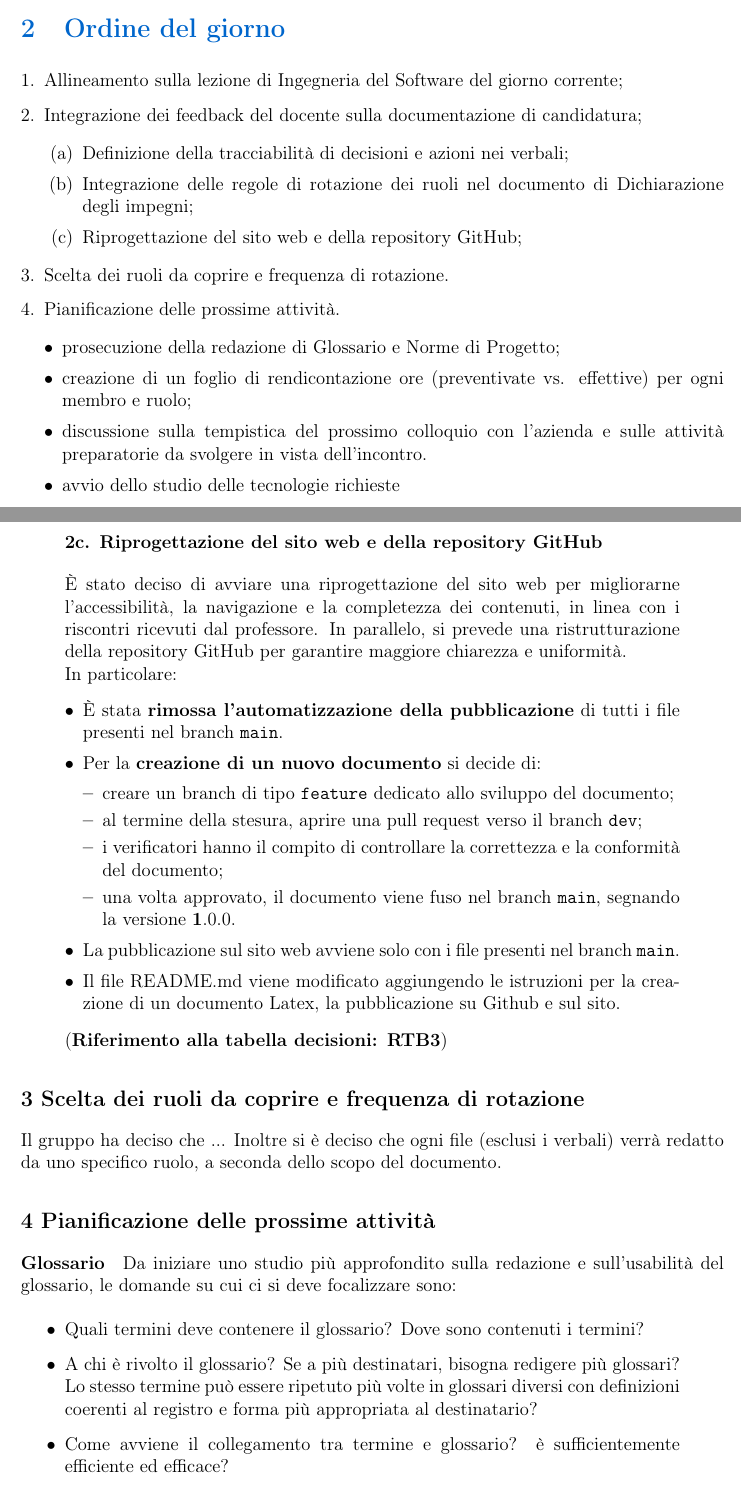
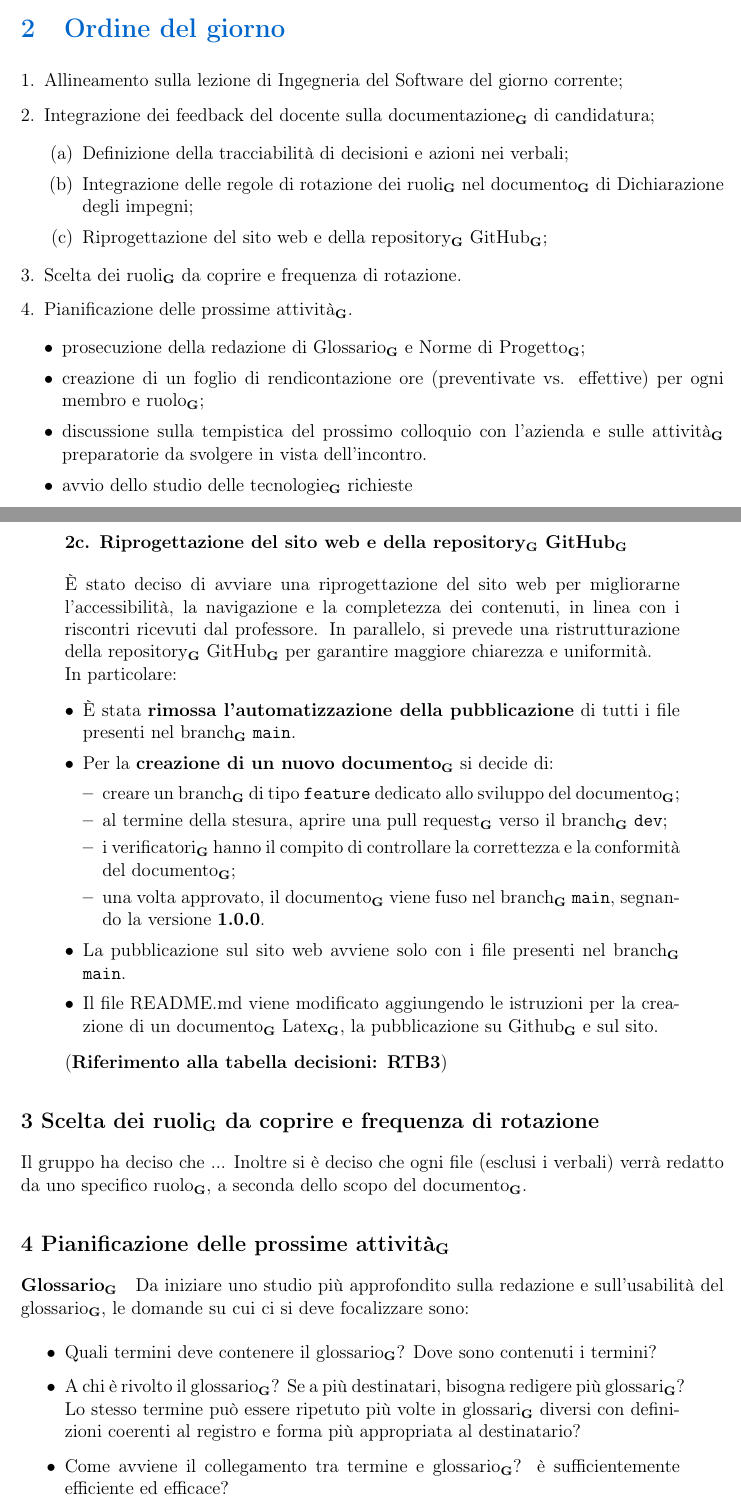
Before and after one commit to BugBustersUnipd/DocumentazioneSWE, a LaTeX document (RTB/VERBALI/INTERNI/VI_06-11-25/VI_06-11-25.tex): two parts of pages 3 and 5 of 7, joined at a grey line, cut so that both start at the same text. Compiled offline with pdfLaTeX.

Commit message:
Cambiato "verabli" in "verbali", cambiata la versione del documento per l'approvazione. Inoltre sono state messe le G vicino alle parole presenti nel Glossario
Cambiato "verabli" in "verbali", cambiata la versione del documento per l'approvazione. Inoltre sono state messe le G vicino alle parole presenti nel Glossario

```diff
--- a/RTB/VERBALI/INTERNI/VI_06-11-25/VI_06-11-25.tex
+++ b/RTB/VERBALI/INTERNI/VI_06-11-25/VI_06-11-25.tex
@@ -112,19 +112,19 @@ Verbale interno del gruppo di progetto dedicato all'allineamento sulla lezione d
 
 \begin{enumerate}
     \item \label{itm:lezione} Allineamento sulla lezione di Ingegneria del Software del giorno corrente;
-    \item \label{itm:feedback} Integrazione dei feedback del docente sulla documentazione di candidatura;
+    \item \label{itm:feedback} Integrazione dei feedback del docente sulla documentazione\textsubscript{\textbf{G}} di candidatura;
     \begin{enumerate}
         \item \label{itm:tracciabilita} Definizione della tracciabilità di decisioni e azioni nei verbali;
-        \item \label{itm:rotazione_ruoli} Integrazione delle regole di rotazione dei ruoli nel documento di Dichiarazione degli impegni;
-        \item \label{itm:sito} Riprogettazione del sito web e della repository GitHub;
+        \item \label{itm:rotazione_ruoli} Integrazione delle regole di rotazione dei ruoli\textsubscript{\textbf{G}} nel documento\textsubscript{\textbf{G}} di Dichiarazione degli impegni;
+        \item \label{itm:sito} Riprogettazione del sito web e della repository\textsubscript{\textbf{G}} GitHub\textsubscript{\textbf{G}};
     \end{enumerate}
-    \item \label{itm:scelta_ruoli} Scelta dei ruoli da coprire e frequenza di rotazione.
-    \item \label{itm:prossimeattivita} Pianificazione delle prossime attività.
+    \item \label{itm:scelta_ruoli} Scelta dei ruoli\textsubscript{\textbf{G}} da coprire e frequenza di rotazione.
+    \item \label{itm:prossimeattivita} Pianificazione delle prossime attività\textsubscript{\textbf{G}}.
     \begin{itemize}
-        \item prosecuzione della redazione di Glossario e Norme di Progetto;
-        \item creazione di un foglio di rendicontazione ore (preventivate vs. effettive) per ogni membro e ruolo;
-        \item discussione sulla tempistica del prossimo colloquio con l'azienda e sulle attività preparatorie da svolgere in vista dell'incontro.
-        \item avvio dello studio delle tecnologie richieste
+        \item prosecuzione della redazione di Glossario\textsubscript{\textbf{G}} e Norme di Progetto\textsubscript{\textbf{G}};
+        \item creazione di un foglio di rendicontazione ore (preventivate vs. effettive) per ogni membro e ruolo\textsubscript{\textbf{G}};
+        \item discussione sulla tempistica del prossimo colloquio con l'azienda e sulle attività\textsubscript{\textbf{G}} preparatorie da svolgere in vista dell'incontro.
+        \item avvio dello studio delle tecnologie\textsubscript{\textbf{G}} richieste
     \end{itemize}
 \end{enumerate}
 
@@ -156,21 +156,21 @@ Abbiamo analizzato i commenti del docente relativi alla documentazione per la ca
 
-    \subsubsection*{\ref{itm:sito}. Riprogettazione del sito web e della repository GitHub}
+    \subsubsection*{\ref{itm:sito}. Riprogettazione del sito web e della repository\textsubscript{\textbf{G}} GitHub\textsubscript{\textbf{G}}}
     \label{par:sito}
-    È stato deciso di avviare una riprogettazione del sito web per migliorarne l'accessibilità, la navigazione e la completezza dei contenuti, in linea con i riscontri ricevuti dal professore. In parallelo, si prevede una ristrutturazione della repository GitHub per garantire maggiore chiarezza e uniformità.\\
+    È stato deciso di avviare una riprogettazione del sito web per migliorarne l'accessibilità, la navigazione e la completezza dei contenuti, in linea con i riscontri ricevuti dal professore. In parallelo, si prevede una ristrutturazione della repository\textsubscript{\textbf{G}} GitHub\textsubscript{\textbf{G}} per garantire maggiore chiarezza e uniformità.\\
     In particolare:
     \begin{itemize}
-    \item È stata \textbf{rimossa l'automatizzazione della pubblicazione} di tutti i file presenti nel branch \texttt{main}.
+    \item È stata \textbf{rimossa l'automatizzazione della pubblicazione} di tutti i file presenti nel branch\textsubscript{\textbf{G}} \texttt{main}.
 
-    \item Per la \textbf{creazione di un nuovo documento} si decide di:
+    \item Per la \textbf{creazione di un nuovo documento\textsubscript{\textbf{G}}} si decide di:
     \begin{itemize}
-        \item creare un branch di tipo \texttt{feature} dedicato allo sviluppo del documento;
-        \item al termine della stesura, aprire una pull request verso il branch \texttt{dev};
-        \item i verificatori hanno il compito di controllare la correttezza e la conformità del documento;
-        \item una volta approvato, il documento viene fuso nel branch \texttt{main}, segnando la versione \textbf1.0.0.
+        \item creare un branch\textsubscript{\textbf{G}} di tipo \texttt{feature} dedicato allo sviluppo del documento\textsubscript{\textbf{G}};
+        \item al termine della stesura, aprire una pull request\textsubscript{\textbf{G}} verso il branch\textsubscript{\textbf{G}} \texttt{dev};
+        \item i verificatori\textsubscript{\textbf{G}} hanno il compito di controllare la correttezza e la conformità del documento\textsubscript{\textbf{G}};
+        \item una volta approvato, il documento\textsubscript{\textbf{G}} viene fuso nel branch\textsubscript{\textbf{G}} \texttt{main}, segnando la versione \textbf{1.0.0}.
     \end{itemize}
 
-    \item La pubblicazione sul sito web avviene solo con i file presenti nel branch \texttt{main}.
-    \item Il file README.md viene modificato aggiungendo le istruzioni per la creazione di un documento Latex, la pubblicazione su Github e sul sito.
+    \item La pubblicazione sul sito web avviene solo con i file presenti nel branch\textsubscript{\textbf{G}} \texttt{main}.
+    \item Il file README.md viene modificato aggiungendo le istruzioni per la creazione di un documento\textsubscript{\textbf{G}} Latex\textsubscript{\textbf{G}}, la pubblicazione su Github\textsubscript{\textbf{G}} e sul sito.
 \end{itemize}
 
 \refDecisione{RTB3}{RTB3} %macro definita dentro assets/macro/macro-verbali.tex
@@ -178,18 +178,17 @@ Abbiamo analizzato i commenti del docente relativi alla documentazione per la ca
 
 \end{adjustwidth}
 
-\subsection*{\ref{itm:scelta_ruoli} Scelta dei ruoli da coprire e frequenza di rotazione}
+\subsection*{\ref{itm:scelta_ruoli} Scelta dei ruoli\textsubscript{\textbf{G}} da coprire e frequenza di rotazione}
 Il gruppo ha deciso che ...
-Inoltre si è deciso che ogni file (esclusi i verbali) verrà redatto da uno specifico ruolo, a seconda dello scopo del documento.
+Inoltre si è deciso che ogni file (esclusi i verbali) verrà redatto da uno specifico ruolo\textsubscript{\textbf{G}}, a seconda dello scopo del documento\textsubscript{\textbf{G}}.
 
-\subsection*{\ref{itm:prossimeattivita} Pianificazione delle prossime attività}
+\subsection*{\ref{itm:prossimeattivita} Pianificazione delle prossime attività\textsubscript{\textbf{G}}}
 
-\paragraph{Glossario}
+\paragraph{Glossario\textsubscript{\textbf{G}}}
 \label{par:glossario}
-Da iniziare uno studio più approfondito sulla redazione e sull'usabilità del glossario, le domande su cui ci si deve focalizzare sono:
+Da iniziare uno studio più approfondito sulla redazione e sull'usabilità del glossario\textsubscript{\textbf{G}}, le domande su cui ci si deve focalizzare sono:
 \begin{itemize}[leftmargin=1cm, rightmargin=1cm]
-    \item Quali termini deve contenere il glossario? Dove sono contenuti i termini?
-    \item A chi è rivolto il glossario? Se a più destinatari, bisogna redigere più glossari? Lo stesso termine può essere ripetuto più volte in glossari diversi con definizioni coerenti al registro e forma più appropriata al destinatario?
-    \item Come avviene il collegamento tra termine e glossario? è sufficientemente efficiente ed efficace?
-    \item È opportuno inserire a piè di pagina una definizione più riassuntiva del termine ed eventualmente rimandare al glossario?
-    \item Se un termine è ripetuto più volte in un documento, come deve avvenire il riferimento al glossario?
+    \item Quali termini deve contenere il glossario\textsubscript{\textbf{G}}? Dove sono contenuti i termini?
+    \item A chi è rivolto il glossario\textsubscript{\textbf{G}}? Se a più destinatari, bisogna redigere più glossari\textsubscript{\textbf{G}}? Lo stesso termine può essere ripetuto più volte in glossari\textsubscript{\textbf{G}} diversi con definizioni coerenti al registro e forma più appropriata al destinatario?
+    \item Come avviene il collegamento tra termine e glossario\textsubscript{\textbf{G}}? è sufficientemente efficiente ed efficace?
+    \item È opportuno inserire a piè di pagina una definizione più riassuntiva del termine ed eventualmente rimandare al glossario\textsubscript{\textbf{G}}?
@@ -240,5 +240,5 @@ di un file \textit{Google docs} con quanto analizzato. Nella riunione si discute
 \rowcolor{primaryblue!40}
 \textbf{\color{white} ID Decisione} & \textbf{\color{white} Descrizione} & \textbf{\color{white} Incaricato} \\
 \hline
-\rowcolor{secondaryblue!10} RTB1 \label{RTB1} & Integrazione delle regole di rotazione nel documento di dichiarazione degli impegni (vedi \hyperref[par:ruoli]{dettagli}). & Luca Slongo \\
+\rowcolor{secondaryblue!10} RTB1 \label{RTB1} & Integrazione delle regole di rotazione nel documento\textsubscript{\textbf{G}} di dichiarazione degli impegni (vedi \hyperref[par:ruoli]{dettagli}). & Luca Slongo \\
 \hline
@@ -246 +246,2 @@ di un file \textit{Google docs} con quanto analizzato. Nella riunione si discute
 \hline
+\rowcolor{secondaryblue!10} RTB3 \label{RTB3} & Riprogettazione sito web e repository\textsubscript{\textbf{G}} GitHub\textsubscript{\textbf{G}} in linea con il resocontro del professore e regole di accessibilità (vedi \hyperref[par:sito]{dettagli}). & Marco Favero \\
```
Also changed, not shown: RTB/VERBALI/INTERNI/VI_06-11-25/VI_06-11-25.pdf, RTB/VERBALI/INTERNI/VI_06-11-25/VI_06-11-25.tex (50 more changed lines).
